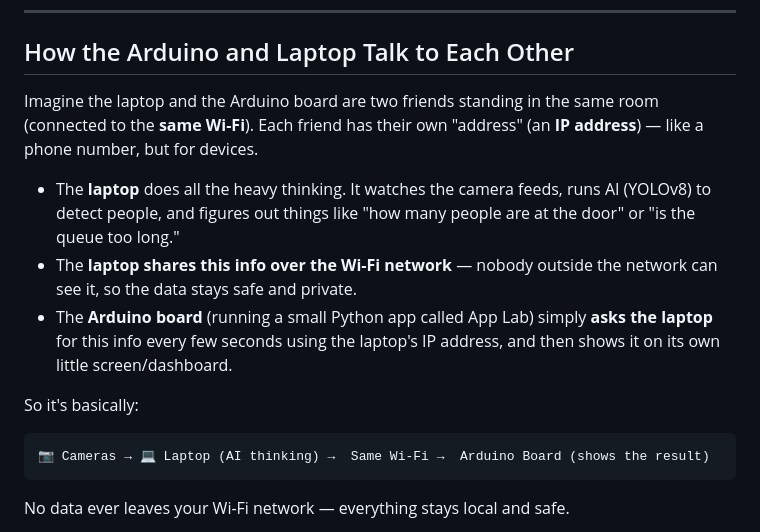
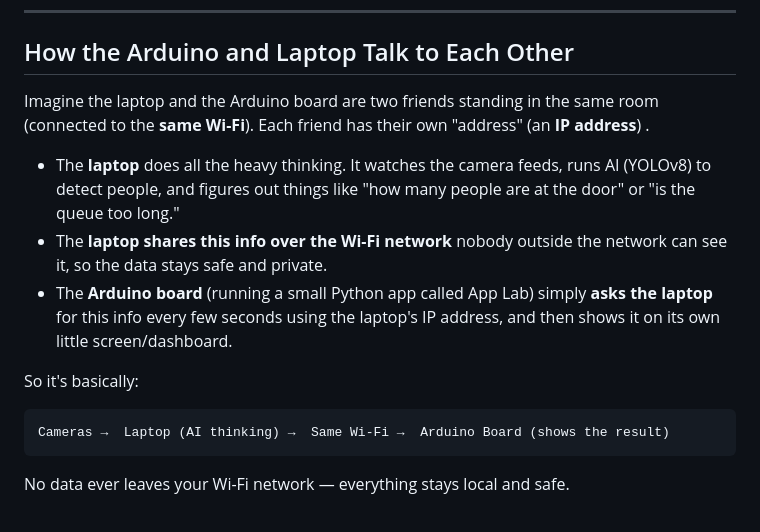
Before and after one commit to SathvikIC9/Retail-Intel-I, a Markdown page: README.md, the part around one of its changes. Rendered like a GitHub page.

Commit message:
Refine explanations in README.md
Removed redundant phrases and improved clarity in the README.

````diff
--- a/README.md
+++ b/README.md
@@ -22,16 +22,16 @@ Think of it like this: **the laptop does the "seeing"** (using cameras and AI),
 
 ##  How the Arduino and Laptop Talk to Each Other
 
-Imagine the laptop and the Arduino board are two friends standing in the same room (connected to the **same Wi-Fi**). Each friend has their own "address" (an **IP address**) — like a phone number, but for devices.
+Imagine the laptop and the Arduino board are two friends standing in the same room (connected to the **same Wi-Fi**). Each friend has their own "address" (an **IP address**) .
 
 - The **laptop** does all the heavy thinking. It watches the camera feeds, runs AI (YOLOv8) to detect people, and figures out things like "how many people are at the door" or "is the queue too long."
-- The **laptop shares this info over the Wi-Fi network** — nobody outside the network can see it, so the data stays safe and private.
+- The **laptop shares this info over the Wi-Fi network**  nobody outside the network can see it, so the data stays safe and private.
 - The **Arduino board** (running a small Python app called App Lab) simply **asks the laptop** for this info every few seconds using the laptop's IP address, and then shows it on its own little screen/dashboard.
 
 So it's basically:
 
 ```
-📷 Cameras → 💻 Laptop (AI thinking) →  Same Wi-Fi →  Arduino Board (shows the result)
+Cameras →  Laptop (AI thinking) →  Same Wi-Fi →  Arduino Board (shows the result)
 ```
 
 No data ever leaves your Wi-Fi network — everything stays local and safe.
````
Also changed, not shown: other parts of README.md (+2 -2 lines).
